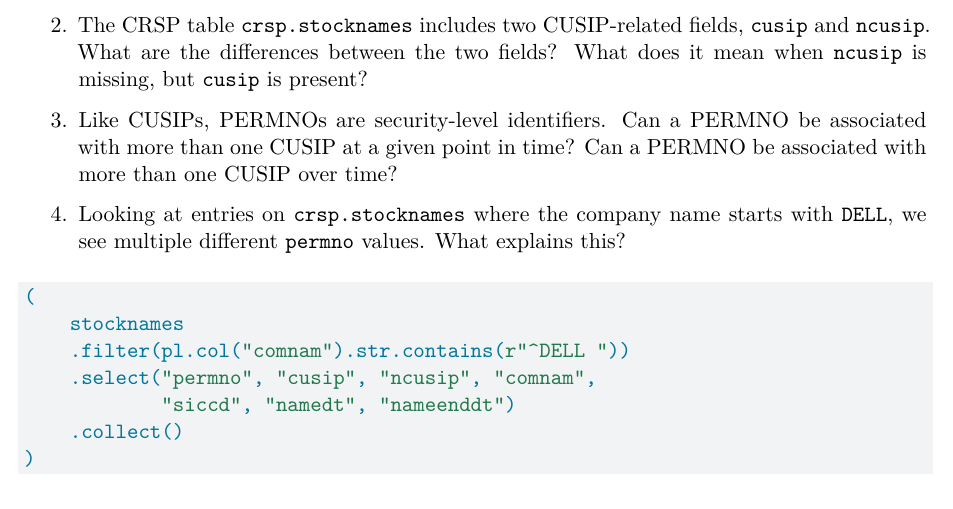
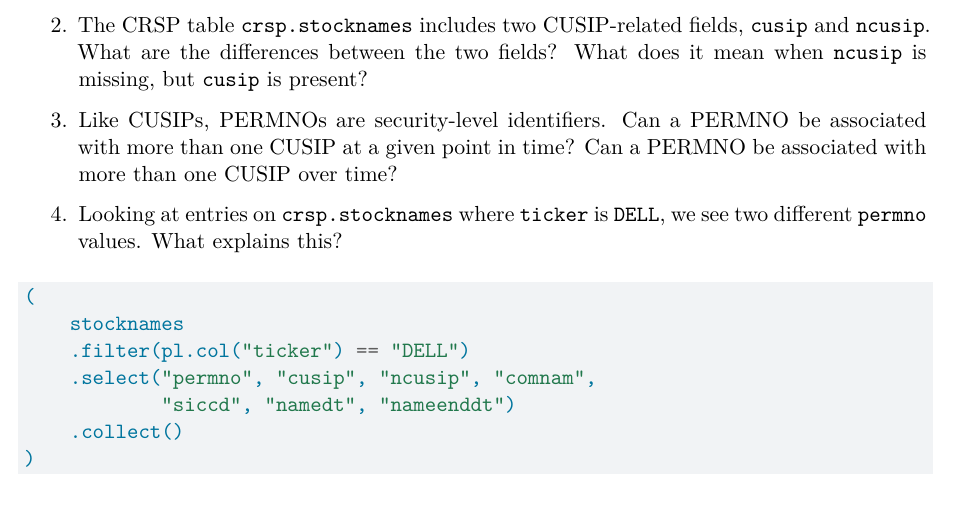
Before and after one commit to iangow/era_pl_templates, a Quarto document (identifiers.qmd): part of page 2 of 2, cut so that both start at the same text. Rendered offline with R 4.5, knitr and Pandoc in place of Quarto, then LaTeX, with nearby package versions; drawn as R Markdown's standard PDF in place of the format the file asks for; some code elsewhere in the file could not run offline.

Commit message:
Align Dell PERMNO exercise with ticker selection

````diff
--- a/identifiers.qmd
+++ b/identifiers.qmd
@@ -686,13 +686,13 @@ Can a PERMNO be associated with more than one CUSIP over time?
 
 ```
 
-4. Looking at entries on `crsp.stocknames` where the company name starts with `DELL`, we see multiple different `permno` values.
+4. Looking at entries on `crsp.stocknames` where `ticker` is `DELL`, we see two different `permno` values.
 What explains this?
 
 ```{python}
 (
     stocknames
-    .filter(pl.col("comnam").str.contains(r"^DELL "))
+    .filter(pl.col("ticker") == "DELL")
     .select("permno", "cusip", "ncusip", "comnam",
             "siccd", "namedt", "nameenddt")
     .collect()
````
